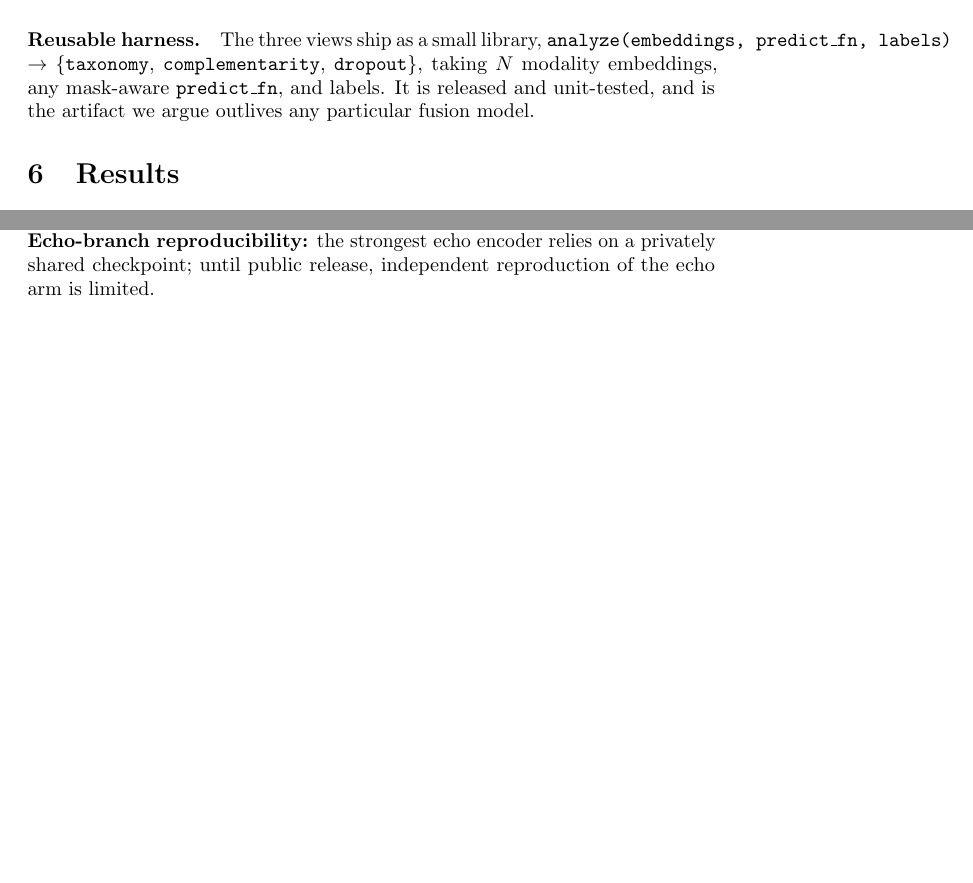
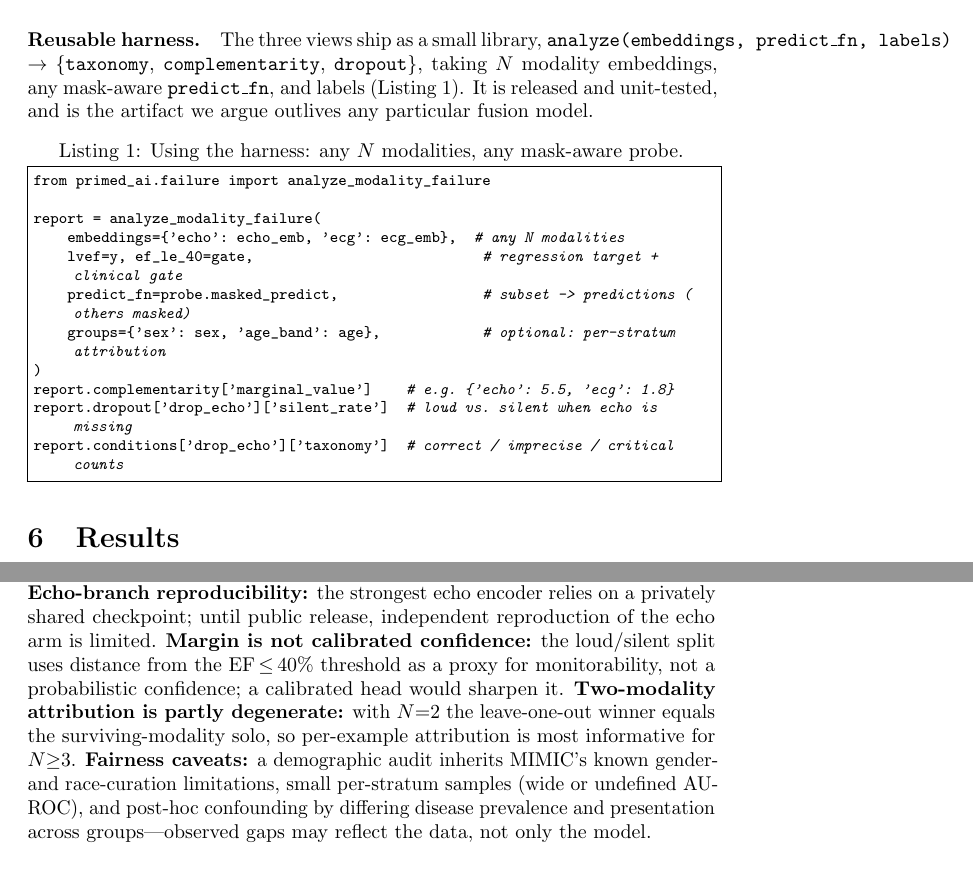
Before and after one commit to criticaldata/PRIMED-AI, a LaTeX paper (paper/case_report.tex): two parts of pages 6 and 9 of 10 before the commit and two parts of pages 6 and 10 of 11 after it, joined at a grey line, cut so that both start at the same text, the shorter picture padded with empty space. Compiled offline with pdfLaTeX; a LaTeX package or settings file that is missing is left out.

Commit message:
Fill paper to a full 8-page body (listing + expanded limitations)
- Add a code listing (Listing 1) showing the harness API on any N
  modalities / any mask-aware probe; supports the reusable-harness claim.
- Expand Limitations: fold in MIMIC demographic-curation + small-stratum +
  confounding fairness caveats, plus the honesty points that the loud/silent
  margin is a monitorability proxy (not calibrated confidence) and that
  per-example attribution is most informative for N>=3.
- Body now fills 8 pages with references on p9 (COLM: <=8 excl. refs).

Note: the "canonical results" files received were the synthetic E2E test
outputs (n=50, 16-dim embeddings, MAE ~47 < mean baseline, below-chance
AUROC, random demographics) -- NOT real MIMIC results -- and were not
incorporated. Real-results integration awaits the actual run.

Co-Authored-By: Claude Opus 4.8 <noreply@anthropic.com>

```diff
--- a/paper/case_report.tex
+++ b/paper/case_report.tex
@@ -13,6 +13,9 @@
 \setlist[itemize]{topsep=2pt,itemsep=1pt}
 \setlist[enumerate]{topsep=2pt,itemsep=1pt}
 \usepackage[hidelinks]{hyperref}
+\usepackage{listings}
+\lstset{basicstyle=\ttfamily\footnotesize,breaklines=true,frame=single,columns=fullflexible,
+        keepspaces=true,xleftmargin=3pt,aboveskip=5pt,belowskip=3pt}
 
 \title{Loud or Silent? A Reusable Framework for Per-Modality\\
 Failure Analysis in Multimodal Clinical AI}
@@ -236,8 +239,22 @@ silent rate is the dangerous regime: wrong, far from the cut, and unflagged.
 \paragraph{Reusable harness.} The three views ship as a small library,
 \mbox{\texttt{analyze(embeddings, predict\_fn, labels)}} $\rightarrow$
 \{\texttt{taxonomy}, \texttt{complementarity}, \texttt{dropout}\}, taking $N$ modality embeddings,
-any mask-aware \texttt{predict\_fn}, and labels. It is released and unit-tested, and is the artifact
-we argue outlives any particular fusion model.
+any mask-aware \texttt{predict\_fn}, and labels (Listing~\ref{lst:api}). It is released and
+unit-tested, and is the artifact we argue outlives any particular fusion model.
+
+\begin{lstlisting}[language=Python,caption={Using the harness: any $N$ modalities, any mask-aware probe.},label=lst:api]
+from primed_ai.failure import analyze_modality_failure
+
+report = analyze_modality_failure(
+    embeddings={'echo': echo_emb, 'ecg': ecg_emb},  # any N modalities
+    lvef=y, ef_le_40=gate,                           # regression target + clinical gate
+    predict_fn=probe.masked_predict,                 # subset -> predictions (others masked)
+    groups={'sex': sex, 'age_band': age},            # optional: per-stratum attribution
+)
+report.complementarity['marginal_value']    # e.g. {'echo': 5.5, 'ecg': 1.8}
+report.dropout['drop_echo']['silent_rate']  # loud vs. silent when echo is missing
+report.conditions['drop_echo']['taxonomy']  # correct / imprecise / critical counts
+\end{lstlisting}
 
 \input{fragments/results_section}
 
@@ -322,7 +339,15 @@ modalities, not state-of-the-art LVEF estimation. \textbf{Label and cohort scope
 structured LVEF and the \mbox{EF\,$\leq$\,40\%} gate only, and \mbox{EF\,$\leq$\,40\%} prevalence in
 a paired echo+ECG cohort may be modest, widening AUROC confidence intervals. \textbf{Echo-branch
 reproducibility:} the strongest echo encoder relies on a privately shared checkpoint; until public
-release, independent reproduction of the echo arm is limited.
+release, independent reproduction of the echo arm is limited. \textbf{Margin is not calibrated
+confidence:} the loud/silent split uses distance from the \mbox{EF\,$\leq$\,40\%} threshold as a
+proxy for monitorability, not a probabilistic confidence; a calibrated head would sharpen it.
+\textbf{Two-modality attribution is partly degenerate:} with $N{=}2$ the leave-one-out winner
+equals the surviving-modality solo, so per-example attribution is most informative for $N{\ge}3$.
+\textbf{Fairness caveats:} a demographic audit inherits MIMIC's known gender- and race-curation
+limitations, small per-stratum samples (wide or undefined AUROC), and post-hoc confounding by
+differing disease prevalence and presentation across groups---observed gaps may reflect the data,
+not only the model.
 
 \section{Discussion}
 \label{sec:discussion}
```
